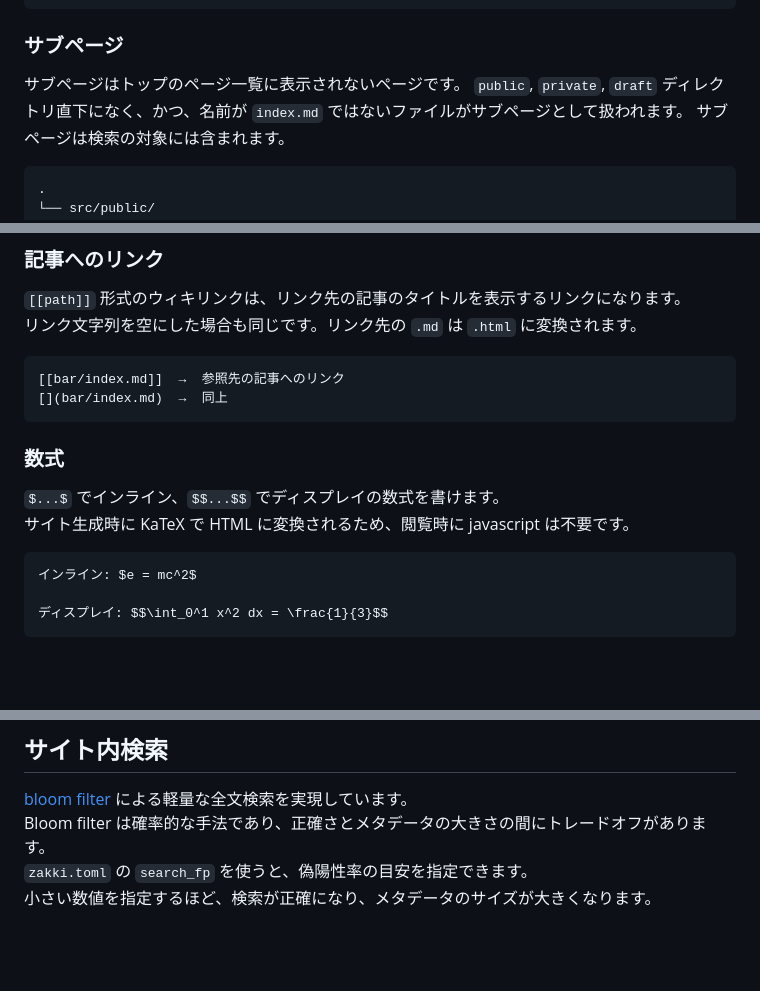
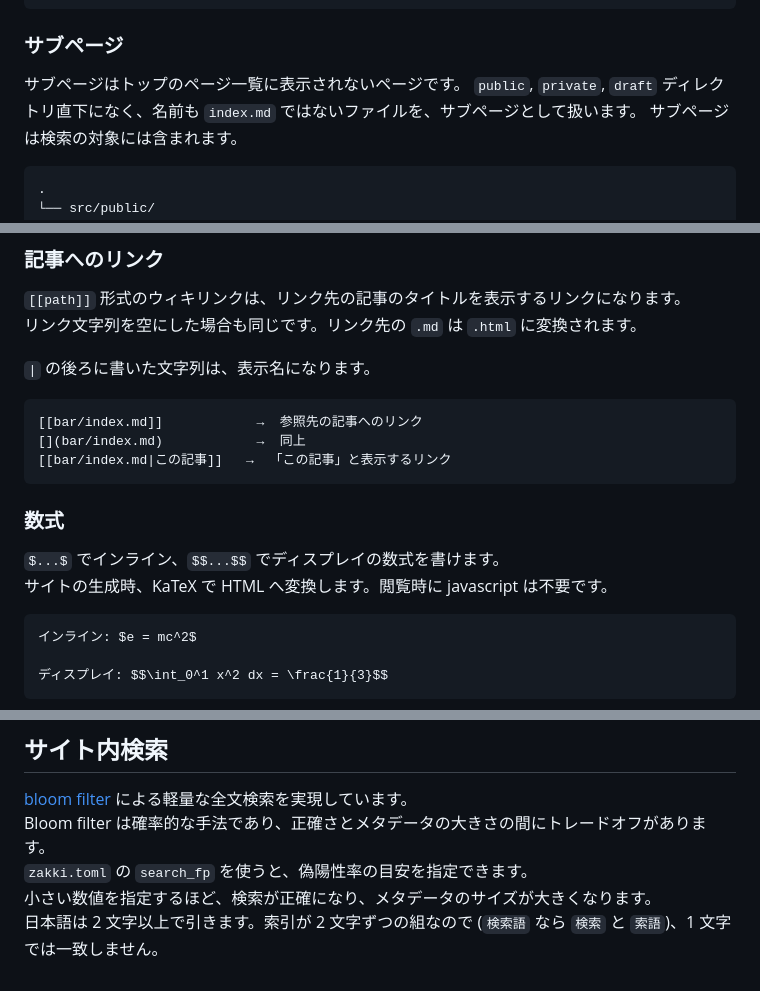
Before and after one commit to sinotca529/zakki, a Markdown page: README.md, 3 parts joined by grey strips. Drawn GitHub-style; blank space fills up the shorter version.

Commit message:
docs: README に実装済みだが書かれていない挙動を足す
- ウィキリンクのパイプ記法を足します
- 日本語の検索が 2 文字以上であることを足します
- code_font のフォントを `src/` の外に置くことを足します

あわせて、`check-style.sh` が前から指摘していた 2 文を直します。
同じ助詞が 1 文に 2 回出ていたもので、これで README も検査を通ります。

Closes #16
Closes #68

Co-Authored-By: Claude Opus 5 <noreply@anthropic.com>
Claude-Session: https://claude.ai/code/session_01QE3NNGCQGM4dfSuLyiJwWw

````diff
--- a/README.md
+++ b/README.md
@@ -66,7 +66,7 @@ Zakki のディレクトリ構造は次のようになっています。
 ### サブページ
 
 サブページはトップのページ一覧に表示されないページです。
-`public`, `private`, `draft` ディレクトリ直下になく、かつ、名前が `index.md` ではないファイルがサブページとして扱われます。
+`public`, `private`, `draft` ディレクトリ直下になく、名前も `index.md` ではないファイルを、サブページとして扱います。
 サブページは検索の対象には含まれます。
 
 ```txt
@@ -190,15 +193,18 @@ license = "~/.local/share/fonts/HackGen-LICENSE.txt"
 `[[path]]` 形式のウィキリンクは、リンク先の記事のタイトルを表示するリンクになります。<br>
 リンク文字列を空にした場合も同じです。リンク先の `.md` は `.html` に変換されます。
 
+`|` の後ろに書いた文字列は、表示名になります。
+
 ```md
-[[bar/index.md]]  →  参照先の記事へのリンク
-[](bar/index.md)  →  同上
+[[bar/index.md]]            →  参照先の記事へのリンク
+[](bar/index.md)            →  同上
+[[bar/index.md|この記事]]   →  「この記事」と表示するリンク
 ```
 
 ### 数式
 
 `$...$` でインライン、`$$...$$` でディスプレイの数式を書けます。<br>
-サイト生成時に KaTeX で HTML に変換されるため、閲覧時に javascript は不要です。
+サイトの生成時、KaTeX で HTML へ変換します。閲覧時に javascript は不要です。
 
 ```md
 インライン: $e = mc^2$
@@ -226,4 +232,5 @@ GitHub と同じ記法の注記を書けます。
 [bloom filter](https://ja.wikipedia.org/wiki/%E3%83%96%E3%83%AB%E3%83%BC%E3%83%A0%E3%83%95%E3%82%A3%E3%83%AB%E3%82%BF) による軽量な全文検索を実現しています。<br>
 Bloom filter は確率的な手法であり、正確さとメタデータの大きさの間にトレードオフがあります。<br>
 `zakki.toml` の `search_fp` を使うと、偽陽性率の目安を指定できます。<br>
-小さい数値を指定するほど、検索が正確になり、メタデータのサイズが大きくなります。
+小さい数値を指定するほど、検索が正確になり、メタデータのサイズが大きくなります。<br>
+日本語は 2 文字以上で引きます。索引が 2 文字ずつの組なので (`検索語` なら `検索` と `索語`)、1 文字では一致しません。
````
Also changed, not shown: other parts of README.md (+3 -0 lines).
